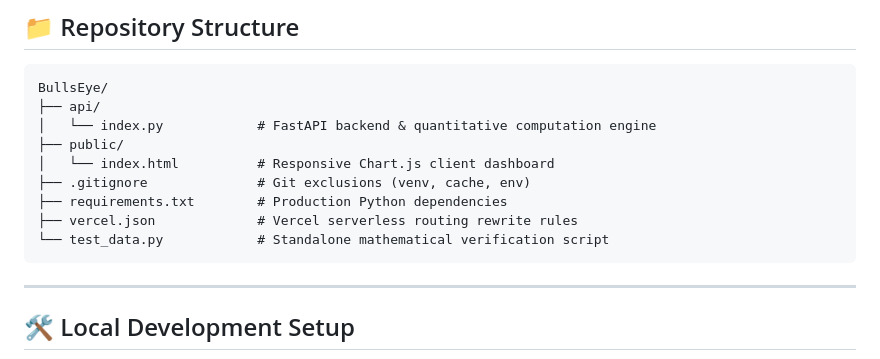
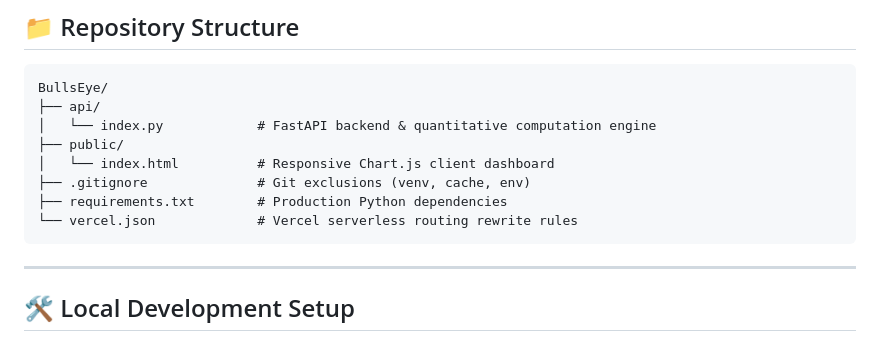
Before and after one commit to Jaideep2708/BullsEye, a Markdown page: README.md, the part around the change. GitHub-like rendering.

Commit message:
fix: dead code and unwanted files

````diff
--- a/README.md
+++ b/README.md
@@ -80,8 +80,7 @@ BullsEye/
 │   └── index.html          # Responsive Chart.js client dashboard
 ├── .gitignore              # Git exclusions (venv, cache, env)
 ├── requirements.txt        # Production Python dependencies
-├── vercel.json             # Vercel serverless routing rewrite rules
-└── test_data.py            # Standalone mathematical verification script
+└── vercel.json             # Vercel serverless routing rewrite rules
 ```
 
 ---
````
